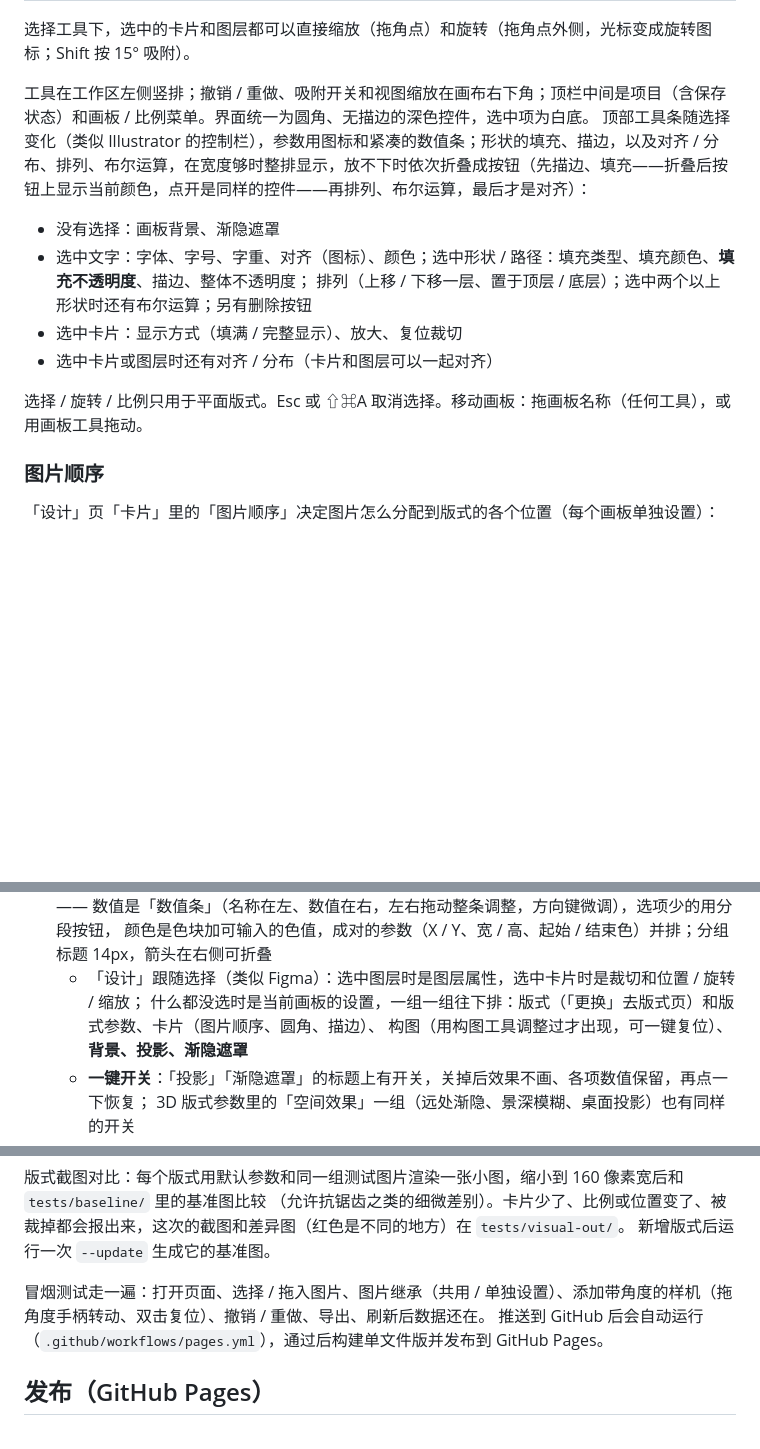
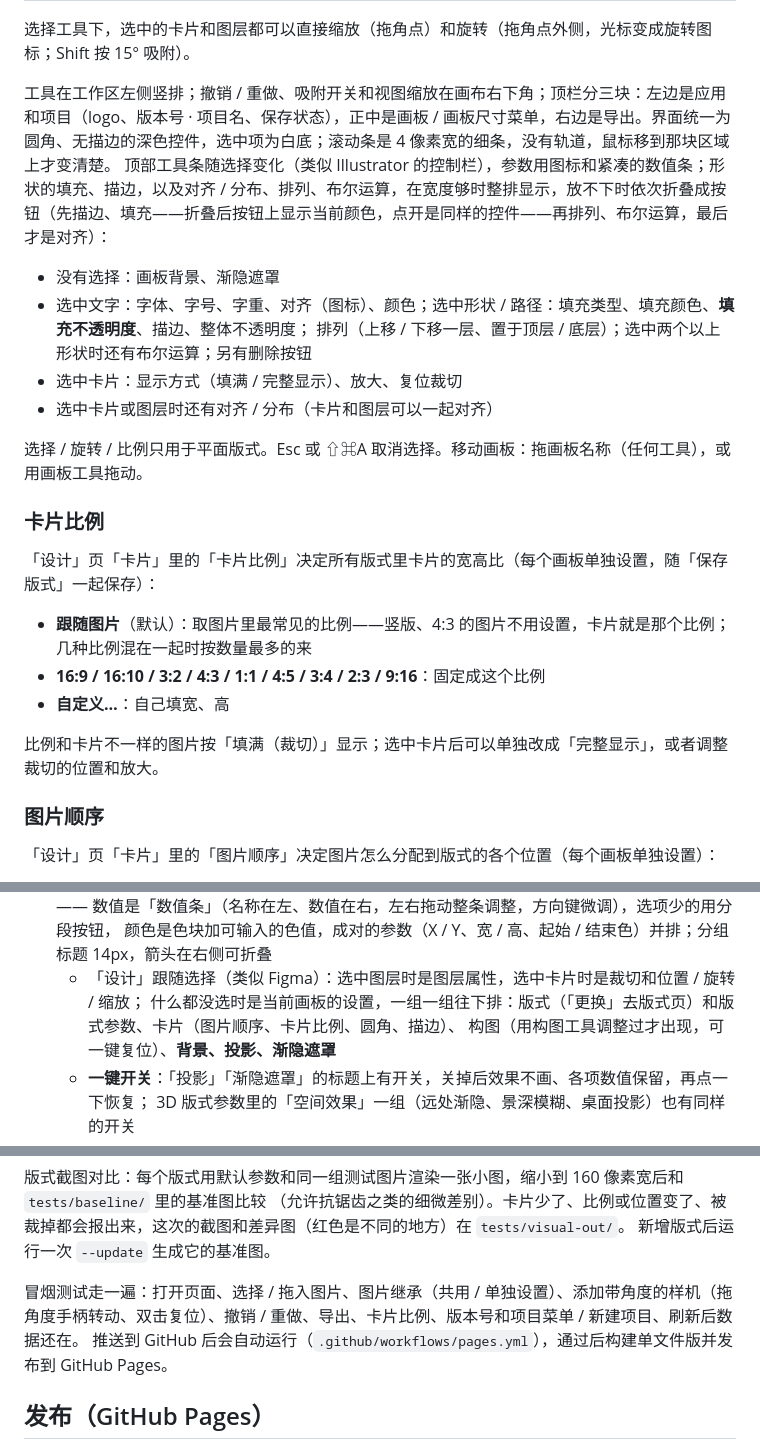
Before and after one commit to Wonvy/SlideGrid, a Markdown page: README.md, 3 parts joined by grey strips. Drawn GitHub-style; blank space fills up the shorter version.

```diff
--- a/README.md
+++ b/README.md
@@ -123,7 +123,7 @@ python3 build.py --check    # 检查根目录的 SlideGrid.html 是否和源码
 
 选择工具下，选中的卡片和图层都可以直接缩放（拖角点）和旋转（拖角点外侧，光标变成旋转图标；Shift 按 15° 吸附）。
 
-工具在工作区左侧竖排；撤销 / 重做、吸附开关和视图缩放在画布右下角；顶栏中间是项目（含保存状态）和画板 / 比例菜单。界面统一为圆角、无描边的深色控件，选中项为白底。
+工具在工作区左侧竖排；撤销 / 重做、吸附开关和视图缩放在画布右下角；顶栏分三块：左边是应用和项目（logo、版本号 · 项目名、保存状态），正中是画板 / 画板尺寸菜单，右边是导出。界面统一为圆角、无描边的深色控件，选中项为白底；滚动条是 4 像素宽的细条，没有轨道，鼠标移到那块区域上才变清楚。
 顶部工具条随选择变化（类似 Illustrator 的控制栏），参数用图标和紧凑的数值条；形状的填充、描边，以及对齐 / 分布、排列、布尔运算，在宽度够时整排显示，放不下时依次折叠成按钮（先描边、填充——折叠后按钮上显示当前颜色，点开是同样的控件——再排列、布尔运算，最后才是对齐）：
 - 没有选择：画板背景、渐隐遮罩
 - 选中文字：字体、字号、字重、对齐（图标）、颜色；选中形状 / 路径：填充类型、填充颜色、**填充不透明度**、描边、整体不透明度；
@@ -132,6 +132,16 @@ python3 build.py --check    # 检查根目录的 SlideGrid.html 是否和源码
 - 选中卡片或图层时还有对齐 / 分布（卡片和图层可以一起对齐）
 
 选择 / 旋转 / 比例只用于平面版式。Esc 或 ⇧⌘A 取消选择。移动画板：拖画板名称（任何工具），或用画板工具拖动。
+
+### 卡片比例
+
+「设计」页「卡片」里的「卡片比例」决定所有版式里卡片的宽高比（每个画板单独设置，随「保存版式」一起保存）：
+
+- **跟随图片**（默认）：取图片里最常见的比例——竖版、4:3 的图片不用设置，卡片就是那个比例；几种比例混在一起时按数量最多的来
+- **16:9 / 16:10 / 3:2 / 4:3 / 1:1 / 4:5 / 3:4 / 2:3 / 9:16**：固定成这个比例
+- **自定义…**：自己填宽、高
+
+比例和卡片不一样的图片按「填满（裁切）」显示；选中卡片后可以单独改成「完整显示」，或者调整裁切的位置和放大。
 
 ### 图片顺序
 
@@ -318,7 +328,7 @@ python3 build.py --check    # 检查根目录的 SlideGrid.html 是否和源码
   数值是「数值条」（名称在左、数值在右，左右拖动整条调整，方向键微调），选项少的用分段按钮，
   颜色是色块加可输入的色值，成对的参数（X / Y、宽 / 高、起始 / 结束色）并排；分组标题 14px，箭头在右侧可折叠
   - 「设计」跟随选择（类似 Figma）：选中图层时是图层属性，选中卡片时是裁切和位置 / 旋转 / 缩放；
-    什么都没选时是当前画板的设置，一组一组往下排：版式（「更换」去版式页）和版式参数、卡片（图片顺序、圆角、描边）、
+    什么都没选时是当前画板的设置，一组一组往下排：版式（「更换」去版式页）和版式参数、卡片（图片顺序、卡片比例、圆角、描边）、
     构图（用构图工具调整过才出现，可一键复位）、**背景、投影、渐隐遮罩**
   - **一键开关**：「投影」「渐隐遮罩」的标题上有开关，关掉后效果不画、各项数值保留，再点一下恢复；
     3D 版式参数里的「空间效果」一组（远处渐隐、景深模糊、桌面投影）也有同样的开关
@@ -430,7 +445,7 @@ python tests/screenshots.py    # 重新生成 README 截图
 （允许抗锯齿之类的细微差别）。卡片少了、比例或位置变了、被裁掉都会报出来，这次的截图和差异图（红色是不同的地方）在 `tests/visual-out/`。
 新增版式后运行一次 `--update` 生成它的基准图。
 
-冒烟测试走一遍：打开页面、选择 / 拖入图片、图片继承（共用 / 单独设置）、添加带角度的样机（拖角度手柄转动、双击复位）、撤销 / 重做、导出、刷新后数据还在。
+冒烟测试走一遍：打开页面、选择 / 拖入图片、图片继承（共用 / 单独设置）、添加带角度的样机（拖角度手柄转动、双击复位）、撤销 / 重做、导出、卡片比例、版本号和项目菜单 / 新建项目、刷新后数据还在。
 推送到 GitHub 后会自动运行（`.github/workflows/pages.yml`），通过后构建单文件版并发布到 GitHub Pages。
 
 ## 发布（GitHub Pages）
```
Also changed, not shown: other parts of README.md (+6 -1 lines), docs/images/mockup-panel.png, docs/images/workspace.png, 9 other files.
